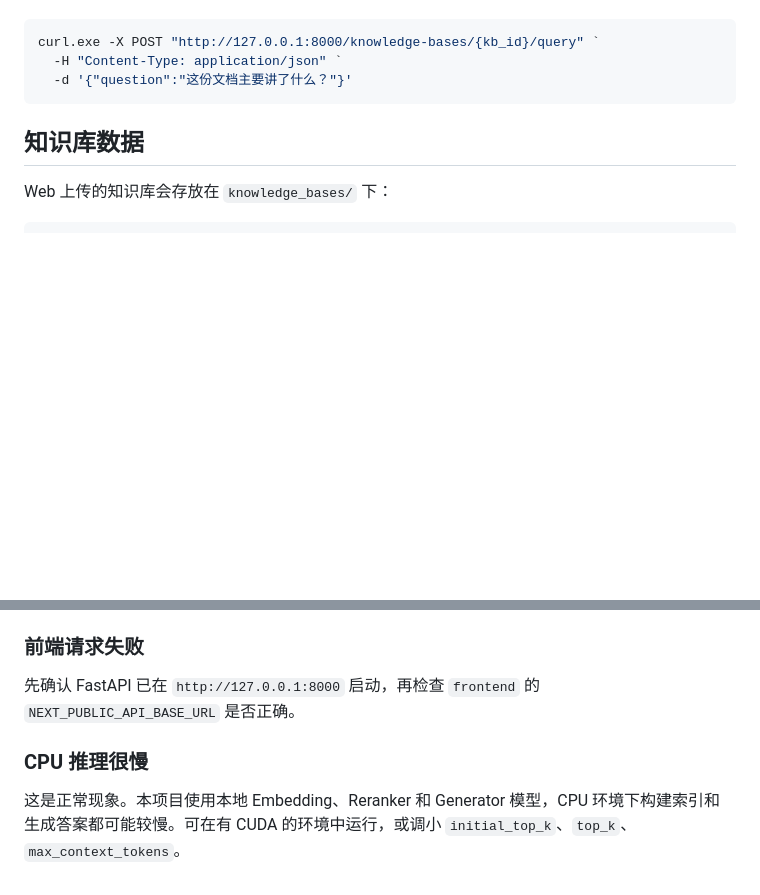
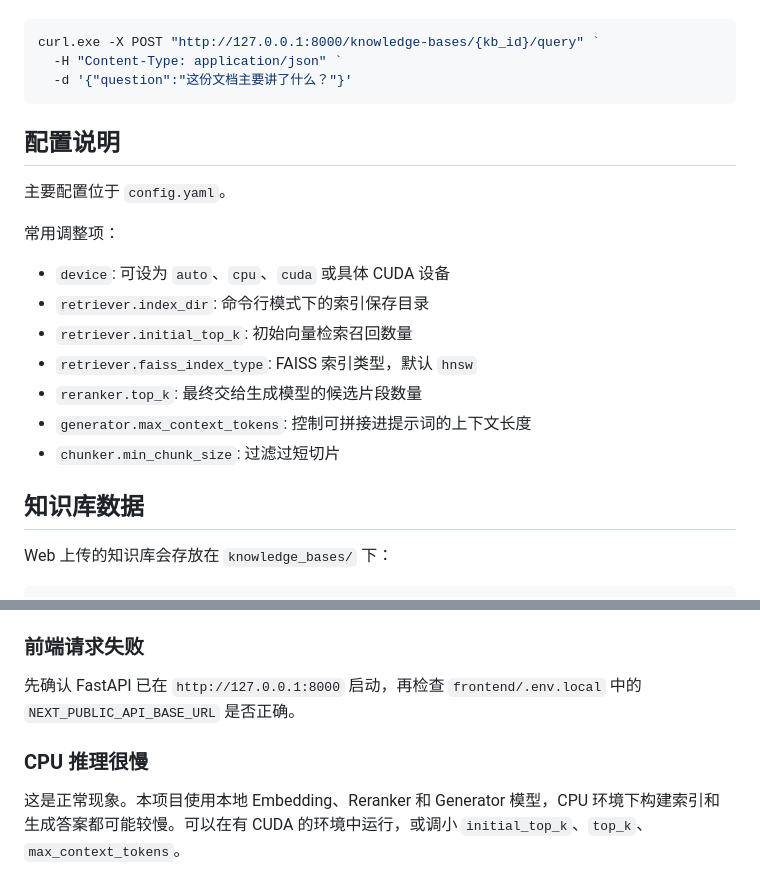
Before and after one commit to xiaoasdf/TeleRAG2.0, a Markdown page: README.md, 2 parts joined by grey strips. GitHub-like rendering; blank space fills up the shorter version.

````diff
--- a/README.md
+++ b/README.md
@@ -192,6 +188,20 @@ curl.exe -X POST "http://127.0.0.1:8000/knowledge-bases/{kb_id}/query" `
   -H "Content-Type: application/json" `
   -d '{"question":"这份文档主要讲了什么？"}'
 ```
+
+## 配置说明
+
+主要配置位于 `config.yaml`。
+
+常用调整项：
+
+- `device`: 可设为 `auto`、`cpu`、`cuda` 或具体 CUDA 设备
+- `retriever.index_dir`: 命令行模式下的索引保存目录
+- `retriever.initial_top_k`: 初始向量检索召回数量
+- `retriever.faiss_index_type`: FAISS 索引类型，默认 `hnsw`
+- `reranker.top_k`: 最终交给生成模型的候选片段数量
+- `generator.max_context_tokens`: 控制可拼接进提示词的上下文长度
+- `chunker.min_chunk_size`: 过滤过短切片
 
 ## 知识库数据
 
@@ -232,8 +242,8 @@ python -m unittest discover -s tests
 
 ### 前端请求失败
 
-先确认 FastAPI 已在 `http://127.0.0.1:8000` 启动，再检查 `frontend` 的 `NEXT_PUBLIC_API_BASE_URL` 是否正确。
+先确认 FastAPI 已在 `http://127.0.0.1:8000` 启动，再检查 `frontend/.env.local` 中的 `NEXT_PUBLIC_API_BASE_URL` 是否正确。
 
 ### CPU 推理很慢
 
-这是正常现象。本项目使用本地 Embedding、Reranker 和 Generator 模型，CPU 环境下构建索引和生成答案都可能较慢。可在有 CUDA 的环境中运行，或调小 `initial_top_k`、`top_k`、`max_context_tokens`。
+这是正常现象。本项目使用本地 Embedding、Reranker 和 Generator 模型，CPU 环境下构建索引和生成答案都可能较慢。可以在有 CUDA 的环境中运行，或调小 `initial_top_k`、`top_k`、`max_context_tokens`。
````
Also changed, not shown: other parts of README.md (+40 -44 lines).
